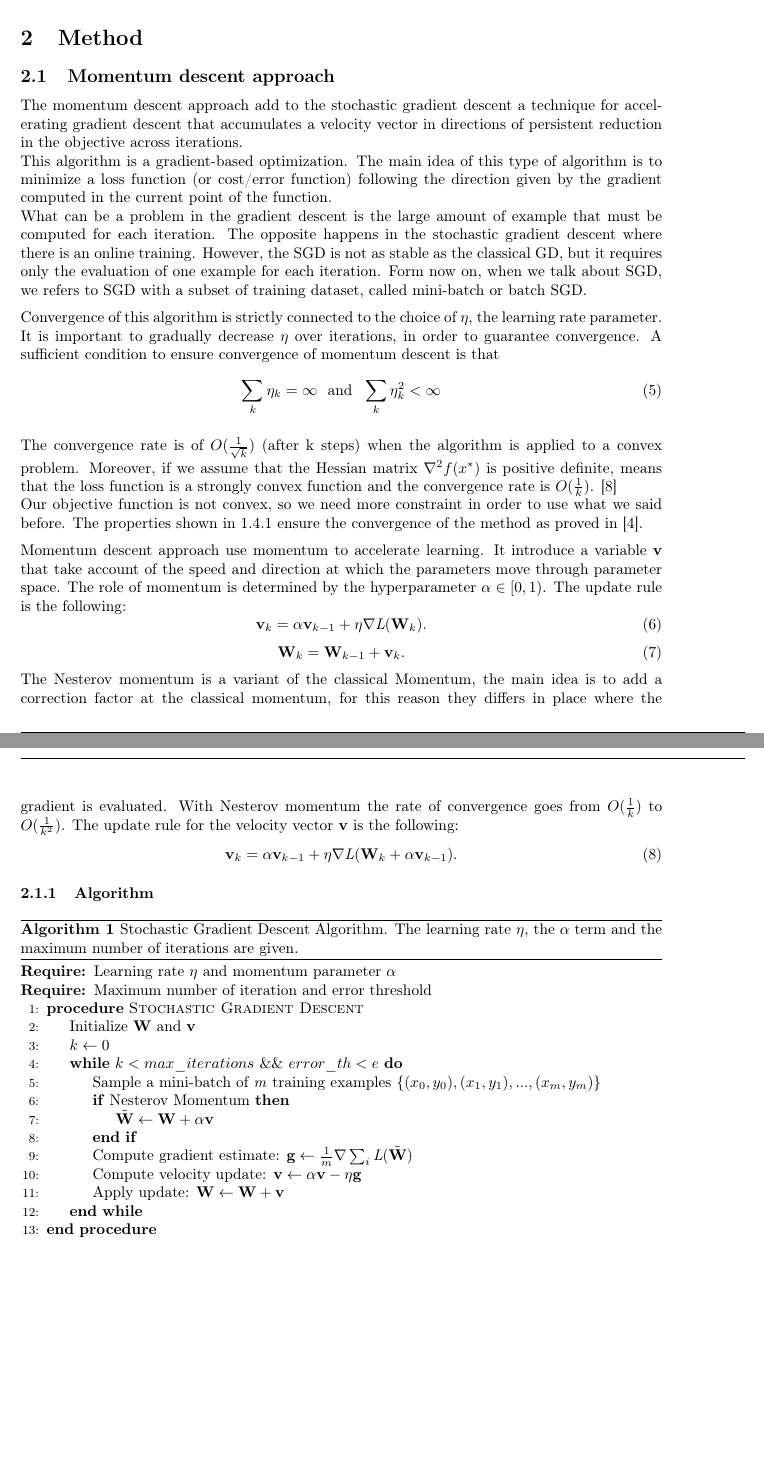
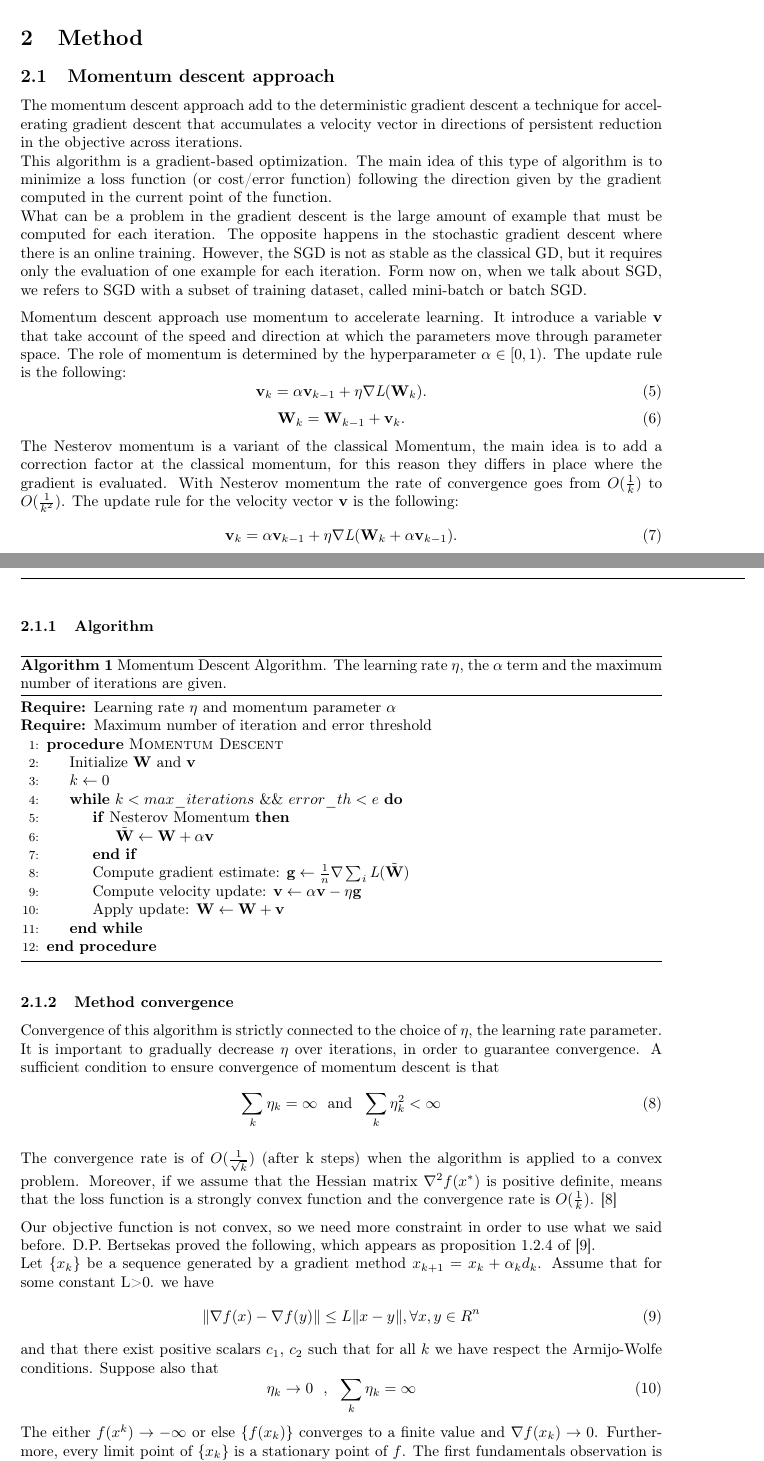
Before and after one commit to FraCorti/CMProject, a LaTeX paper (docs/report/relazione.tex, which reads docs/report/sez/method.tex): two parts of pages 4 and 5 of 10 before the commit and two parts of pages 4 and 5 of 11 after it, joined at a grey line, cut so that both start at the same text, the shorter picture padded with empty space. Compiled offline with pdfLaTeX.

Commit message:
Chang 2.1 section

```diff
--- a/docs/report/sez/method.tex
+++ b/docs/report/sez/method.tex
@@ -1,23 +1,12 @@
 \section{Method}
 
 \subsection{Momentum descent approach}
-The momentum descent approach add to the stochastic gradient descent a technique for accelerating gradient descent that accumulates a velocity vector in directions of persistent reduction in the objective across iterations.
+The momentum descent approach add to the deterministic gradient descent a technique for accelerating gradient descent that accumulates a velocity vector in directions of persistent reduction in the objective across iterations.
 \\
 This algorithm is a gradient-based optimization. The main idea of this type of algorithm is to minimize a loss function (or cost/error function) following the direction given by the gradient computed in the current point of the function.
 \\
 What can be a problem in the gradient descent is the large amount of example that must be computed for each iteration. The opposite happens in the stochastic gradient descent where there is an online training. However, the SGD is not as stable as the classical GD, but it requires only the evaluation of one example for each iteration.
 Form now on, when we talk about SGD, we refers to SGD with a subset of training dataset, called mini-batch or batch SGD.
-
-Convergence of this algorithm is strictly connected to the choice of $\eta$, the learning rate parameter. It is important to gradually decrease $\eta$ over iterations, in order to guarantee convergence. A sufficient condition to ensure convergence of momentum descent is that
-\begin{equation}
-\label{assumption:momentum_descent}
-\sum_k \eta_k=\infty \  \text{ and } \ \sum_k \eta_k^2 < \infty
-\end{equation}
-\\
-The convergence rate is of $O(\frac{1}{\sqrt{k}})$ (after k steps) when the algorithm is applied to a convex problem.
-Moreover, if we assume that the Hessian matrix $\nabla^2f(x^*)$ is positive definite, means that the loss function is a strongly convex function and the convergence rate is $O(\frac{1}{k})$. \cite{goodfellow}
-\\
-Our objective function is not convex, so we need more constraint in order to use what we said before. The properties shown in \ref*{LF:Properties} ensure the convergence of the method as proved in \cite{gradientProof}.
 
 Momentum descent approach use momentum to accelerate learning. It introduce a variable \textbf{v} that take account of the speed and direction at which the parameters move through parameter space. The role of momentum is determined by the hyperparameter $\alpha\in[0,1)$.
 The update rule is the following:
@@ -35,28 +24,54 @@ The update rule for the velocity vector \textbf{v} is the following:
 \label{nesterov_momentum}
 \textbf{v}_k = \alpha\textbf{v}_{k-1} + \eta\nabla\textit{L}(\textbf{W}_k + \alpha\textbf{v}_{k-1}).
 \end{equation}
+
 \subsubsection{Algorithm}
 \begin{algorithm}[H]
-	\caption{Stochastic Gradient Descent Algorithm. The learning rate $\eta$, the $\alpha$ term and the maximum number of iterations are given.}
+	\caption{Momentum Descent Algorithm. The learning rate $\eta$, the $\alpha$ term and the maximum number of iterations are given.}
 	\label{alg:sgd}
 	\begin{algorithmic}[1]
 		\Require{Learning rate $\eta$ and momentum parameter $\alpha$}
 		\Require{Maximum number of iteration and error threshold}
-		\Procedure{Stochastic Gradient Descent}{}
+		\Procedure{Momentum Descent}{}
 		\State Initialize \textbf{W} and \textbf{v}
 		\State $k \gets 0$
 		\While {$k < max\_iterations$ \&\& $error\_th<e$}
-		\State Sample a mini-batch of \textit{m} training examples \{\textit{$(x_0,y_0),(x_1,y_1),...,(x_m,y_m)$}\}
 		\If {Nesterov Momentum}
 		\State $\tilde{\textbf{W}} \gets \textbf{W} + \alpha \textbf{v}$
 		\EndIf
-		\State Compute gradient estimate: $\textbf{g} \gets \frac {1}{m} \nabla \sum_i\textit{L}(\tilde{\textbf{W}})$
+		\State Compute gradient estimate: $\textbf{g} \gets \frac {1}{n} \nabla \sum_i\textit{L}(\tilde{\textbf{W}})$
 		\State Compute velocity update: $\textbf{v} \gets \alpha \textbf{v} - \eta \textbf{g}$
 		\State Apply update: $\textbf{W} \gets \textbf{W} + \textbf{v}$
 		\EndWhile
 		\EndProcedure
 	\end{algorithmic}
 \end{algorithm}
+
+\subsubsection{Method convergence}
+Convergence of this algorithm is strictly connected to the choice of $\eta$, the learning rate parameter. It is important to gradually decrease $\eta$ over iterations, in order to guarantee convergence. A sufficient condition to ensure convergence of momentum descent is that
+\begin{equation}
+\label{assumption:momentum_descent}
+\sum_k \eta_k=\infty \  \text{ and } \ \sum_k \eta_k^2 < \infty
+\end{equation}
+\\
+The convergence rate is of $O(\frac{1}{\sqrt{k}})$ (after k steps) when the algorithm is applied to a convex problem.
+Moreover, if we assume that the Hessian matrix $\nabla^2f(x^*)$ is positive definite, means that the loss function is a strongly convex function and the convergence rate is $O(\frac{1}{k})$. \cite{goodfellow}
+
+Our objective function is not convex, so we need more constraint in order to use what we said before.
+D.P. Bertsekas proved the following, which appears as proposition 1.2.4 of \cite{bert03}.
+\\ Let \{$x_k$\} be a sequence generated by a gradient method $x_{k+1}=x_k+\alpha_kd_k$. Assume that for some constant L>0. we have
+\begin{equation}
+\label{assumption:momentum_descent2}
+\| \nabla f(x)-\nabla f(y)\|\leq L\|x-y\|, \forall x,y \in R^n
+\end{equation}
+and that there exist positive scalars $c_1$, $c_2$ such that for all $k$  we have respect the Armijo-Wolfe conditions.
+Suppose also that
+\begin{equation}
+\label{assumption:momentum_descent4}
+\eta_k \to 0 \  \text{ , } \ \sum_k \eta_k = \infty
+\end{equation}
+The either $f(x^k)\to - \infty$ or else \{$f(x_k)$\} converges to a finite value and $\nabla f(x_k) \to 0$. Furthermore, every limit point of \{$x_k$\} is a stationary point of $f$.
+The first fundamentals observation is that the loss function that we choose is a quadratic loss function and it is two times Lipschitz continue and derivable (as we said in \ref{LF:Properties}).
 
 \subsection{Limited-memory quasi-Newton methods}
 Limited-memory Quasi-Newton methods are useful for solving large unconstrained optimization problems in which Hessian matrices cannot be computed at a reasonable cost. More formally to minimize a function using the second order information, we create a quadratic model that approximate the function at the current $x_{k}$:
```
Also changed, not shown: docs/report/sez/conclusions.tex (+5 -0 lines).
